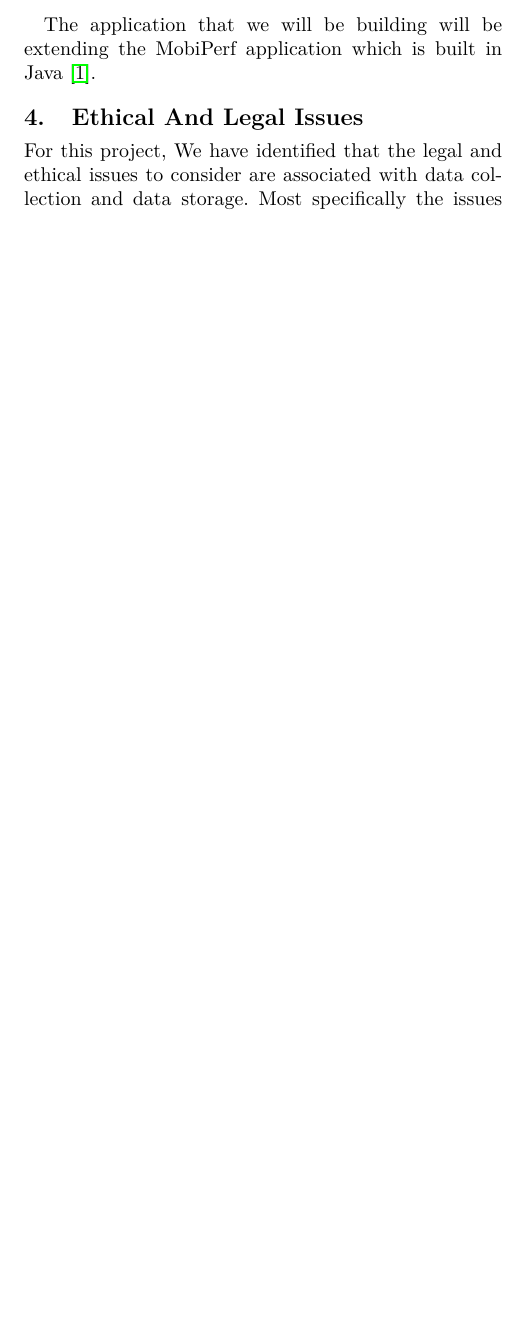
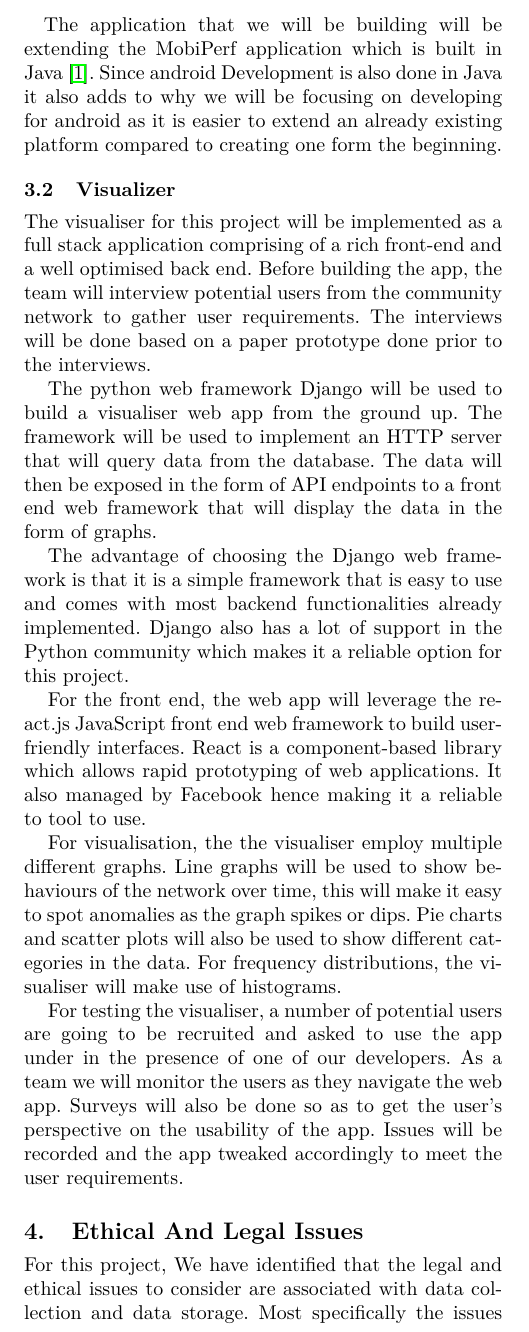
Before and after one commit to MelulekiDube/project_proposal, a LaTeX paper (proposal.tex, which reads sections/procedures_and_methods.tex): part of one column of page 2 of 4, cut so that both start at the same text, the shorter picture padded with empty space. Compiled offline with pdfLaTeX; a missing font is replaced by an installed copy or a similar font.

Commit message:
Finished my part

```diff
--- a/sections/procedures_and_methods.tex
+++ b/sections/procedures_and_methods.tex
@@ -2,4 +2,16 @@
 \subsection{Development Procedure}
 We need to develop a phone application that will be our means of collecting measurements for the internet metrics. We have decided to build an android application for the phones and tablets as Android is open and requires less resources to get started. According to \cite{statcounter_global_stats}, Android currently has 35\% of the operating systems market. This shows how popular amongst users android is and thus will be a good platform to consider to build the application for first.
 \paragraph{}
-The application that we will be building will be extending the MobiPerf application which is built in Java \cite{m-lab}.
+The application that we will be building will be extending the MobiPerf application which is built in Java \cite{m-lab}. Since android Development is also done in Java it also adds to why we will be focusing on developing for android as it is easier to extend an already existing platform compared to creating one form the beginning.
+\subsection{Visualizer}
+The visualiser for this project will be implemented as a full stack application comprising of a rich front-end and a well optimised back end. Before building the app, the team will interview potential users from the community network to gather user requirements. The interviews will be done based on a paper prototype done prior to the interviews.
+
+The python web framework Django will be used to build a visualiser web app from the ground up. The framework will be used to implement an HTTP server that will query data from the database. The data will then be exposed in the form of API endpoints to a front end web framework that will display the data in the form of graphs.
+
+The advantage of choosing the Django web framework is that it is a simple framework that is easy to use and comes with most backend functionalities already implemented. Django also has a lot of support in the Python community which makes it a reliable option for this project.
+
+For the front end, the web app will leverage the react.js JavaScript front end web framework to build user-friendly interfaces. React is a component-based library which allows rapid prototyping of web applications. It also managed by Facebook hence making it a reliable to tool to use.
+
+For visualisation, the the visualiser employ multiple different graphs. Line graphs will be used to show behaviours of the network over time, this will make it easy to spot anomalies as the graph spikes or dips. Pie charts and scatter plots will also be used to show different categories in the data. For frequency distributions, the visualiser will make use of histograms.
+
+For testing the visualiser, a number of potential users are going to be recruited and asked to use the app under in the presence of one of our developers. As a team we will monitor the users as they navigate the web app. Surveys will also be done so as to get the user’s perspective on the usability of the app. Issues will be recorded and the app tweaked accordingly to meet the user requirements.
```
Also changed, not shown: proposal.tex (+2 -3 lines), references.bib (+2 -2 lines).
